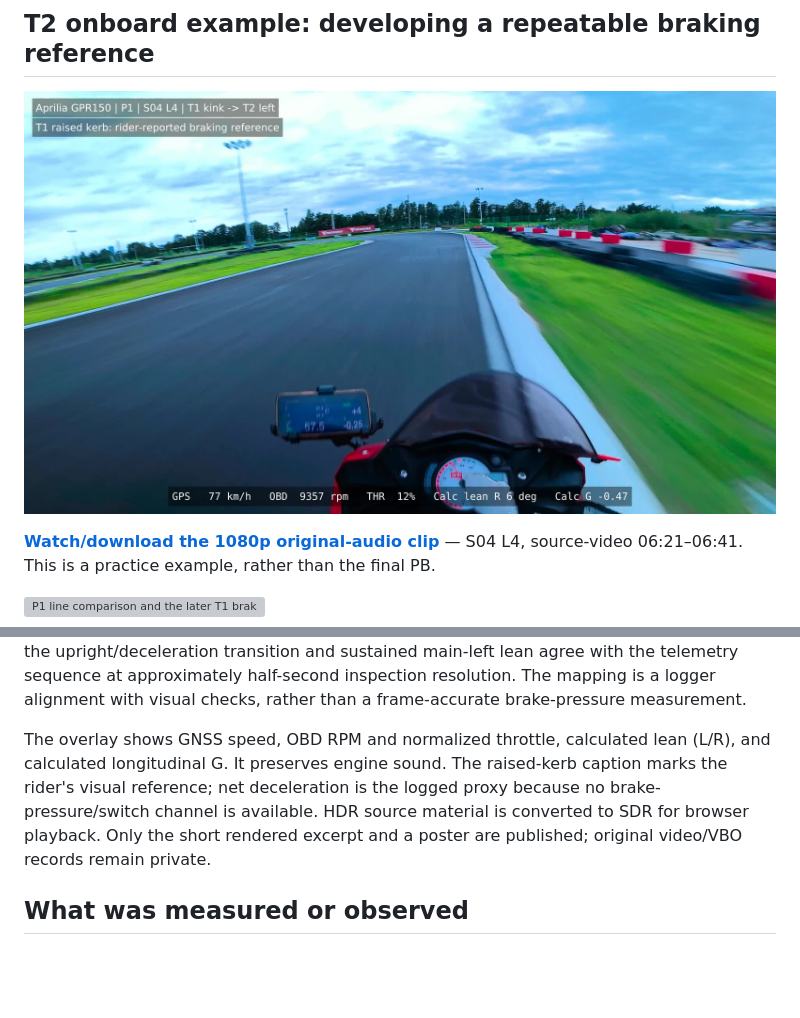
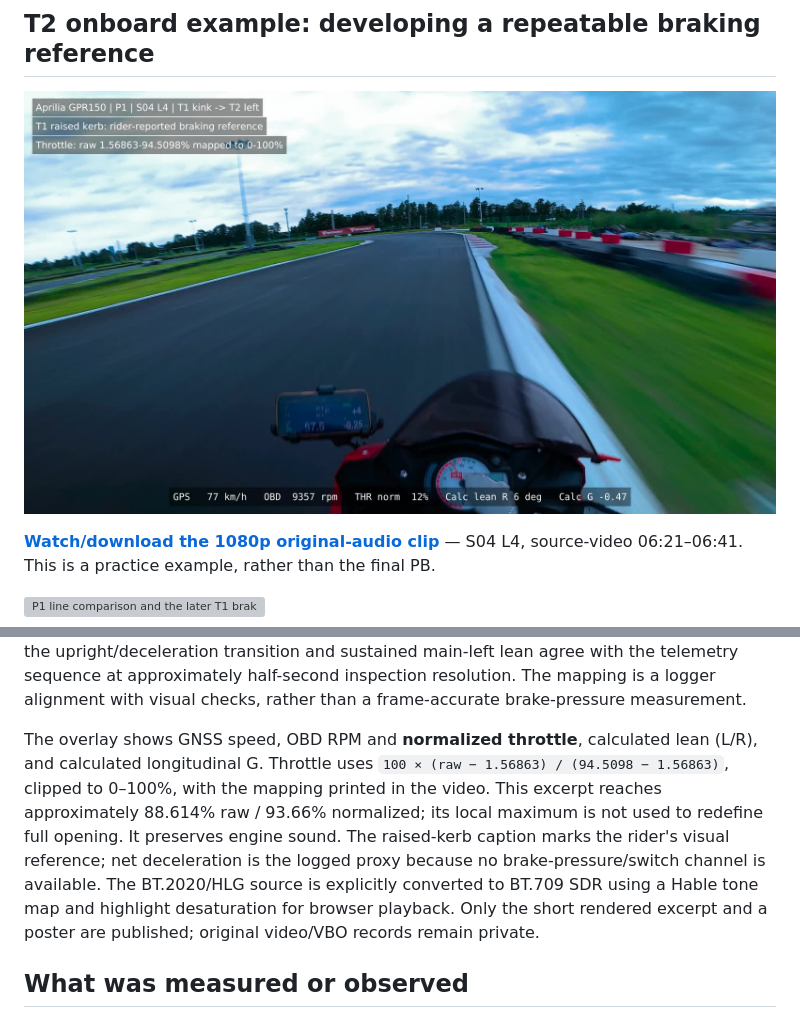
Before and after one commit to JesperroO/track-engineering-portfolio, a Markdown page: case_studies/p1-gpr150-telemetry.md, 2 parts joined by grey strips. Drawn GitHub-style; pictures changed too: assets/p1/aprilia-gpr150-t2-braking-reference.jpg; blank space fills up the shorter version; grey boxes are pictures that could not be loaded.

Commit message:
Clarify normalized throttle overlay and correct HLG tone mapping

```diff
--- a/case_studies/p1-gpr150-telemetry.md
+++ b/case_studies/p1-gpr150-telemetry.md
@@ -42,7 +42,7 @@ The rider account describes the learning process. The selected video illustrates
 
 **Alignment:** the VBO contains `avisynctime` in milliseconds and several overlapping camera indices. The continuous main-video clock is recovered from its index-1 mapping, then carried through the later index switches. The clip spans the end of L3 and the T2 sequence in L4; the L4 start marker is approximately **2.21 s into the excerpt**. The onboard display shows the previous lap rounded to **57.5 s**, matching the CSV L3 interval of **57.488 s**. Picture checks at the upright/deceleration transition and sustained main-left lean agree with the telemetry sequence at approximately half-second inspection resolution. The mapping is a logger alignment with visual checks, rather than a frame-accurate brake-pressure measurement.
 
-The overlay shows GNSS speed, OBD RPM and normalized throttle, calculated lean (L/R), and calculated longitudinal G. It preserves engine sound. The raised-kerb caption marks the rider's visual reference; net deceleration is the logged proxy because no brake-pressure/switch channel is available. HDR source material is converted to SDR for browser playback. Only the short rendered excerpt and a poster are published; original video/VBO records remain private.
+The overlay shows GNSS speed, OBD RPM and **normalized throttle**, calculated lean (L/R), and calculated longitudinal G. Throttle uses `100 × (raw − 1.56863) / (94.5098 − 1.56863)`, clipped to 0–100%, with the mapping printed in the video. This excerpt reaches approximately 88.614% raw / 93.66% normalized; its local maximum is not used to redefine full opening. It preserves engine sound. The raised-kerb caption marks the rider's visual reference; net deceleration is the logged proxy because no brake-pressure/switch channel is available. The BT.2020/HLG source is explicitly converted to BT.709 SDR using a Hable tone map and highlight desaturation for browser playback. Only the short rendered excerpt and a poster are published; original video/VBO records remain private.
 
 ## What was measured or observed
 
```
